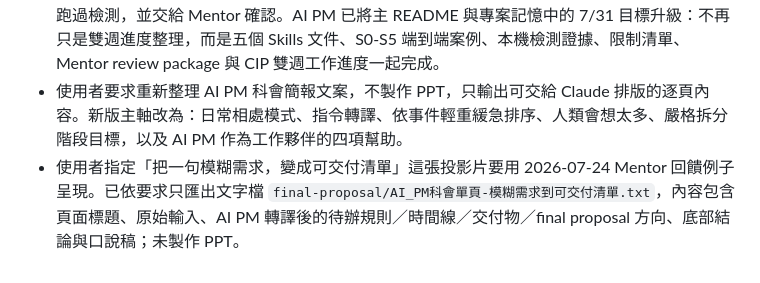
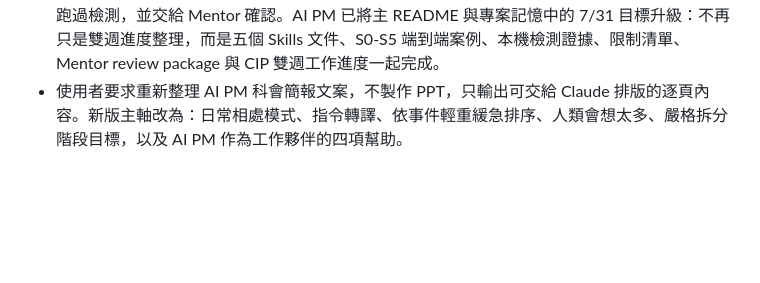
Before and after one commit to gt52bts-dotcom/internship-tech-radar, a Markdown page: AI_PM_INBOX.md, the part around the change. GitHub-like rendering; blank space fills up the shorter version.

Commit message:
Remove unintended inbox note

```diff
--- a/AI_PM_INBOX.md
+++ b/AI_PM_INBOX.md
@@ -416,4 +416,3 @@
 - 使用者回報自己跑 S0 CLI 結果 OK，並詢問是否繼續 S1。已確認 `radar-redesign` 目前尚未有新版 S1 程式碼；下一步應做新版 S1 本機切片，而不是直接沿用舊版 company-account S1。建議 S1 第一版責任：讀取 `confirmed` 的 S0 demand card，依 `source_mode` 處理 seed URL / paste / service / rss，本機產出 `s1_scan.json`，明確標示來源、官方性、證據等級與是否為 `seed_article`；第一版可先做 URL/paste 的 deterministic parser，不急著上 AWS 或串 LLM。
 - 使用者新增硬截止：本週五 2026-07-31 要完成專案第一版完整交付，整理出完整 Skills、能完整跑過檢測，並交給 Mentor 確認。AI PM 已將主 README 與專案記憶中的 7/31 目標升級：不再只是雙週進度整理，而是五個 Skills 文件、S0-S5 端到端案例、本機檢測證據、限制清單、Mentor review package 與 CIP 雙週工作進度一起完成。
 - 使用者要求重新整理 AI PM 科會簡報文案，不製作 PPT，只輸出可交給 Claude 排版的逐頁內容。新版主軸改為：日常相處模式、指令轉譯、依事件輕重緩急排序、人類會想太多、嚴格拆分階段目標，以及 AI PM 作為工作夥伴的四項幫助。
-- 使用者指定「把一句模糊需求，變成可交付清單」這張投影片要用 2026-07-24 Mentor 回饋例子呈現。已依要求只匯出文字檔 `final-proposal/AI_PM科會單頁-模糊需求到可交付清單.txt`，內容包含頁面標題、原始輸入、AI PM 轉譯後的待辦規則／時間線／交付物／final proposal 方向、底部結論與口說稿；未製作 PPT。
```
